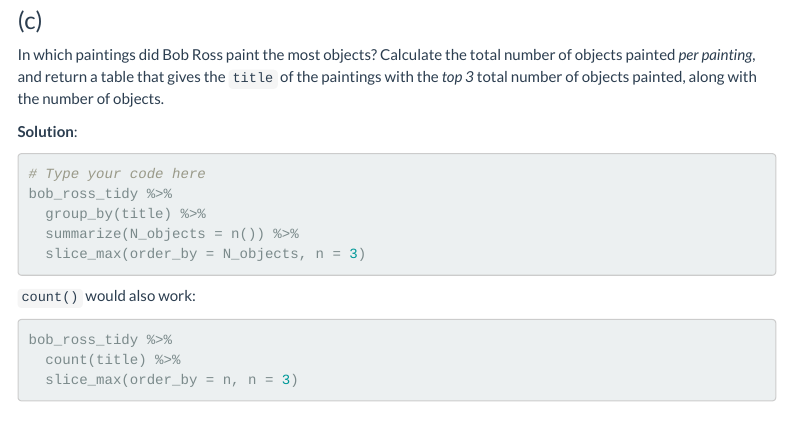
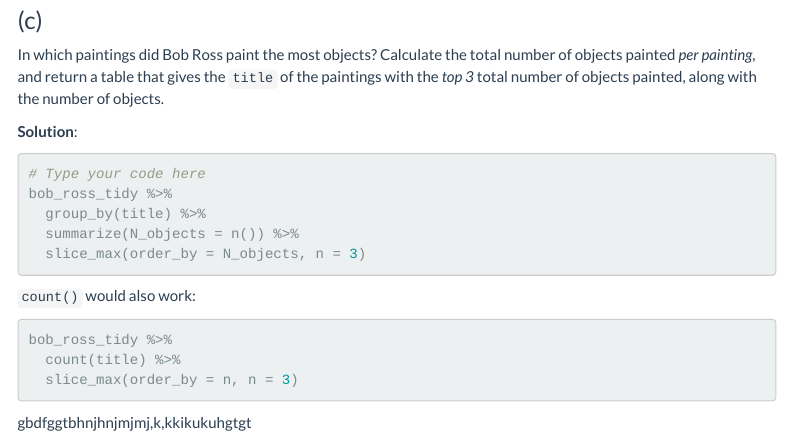
Before and after one commit to ScotinaStats/practice, an R Markdown document (Assignment3_Solution.Rmd): the page in a window 1100 px wide, from 6080 px down. Rendered offline with R 4.5, knitr and Pandoc, with nearby package versions; the code chunks are not run, so their results and figures are left out; menus at the side of the page are left out.

Commit message:
Update Assignment3_Solution.Rmd

````diff
--- a/Assignment3_Solution.Rmd
+++ b/Assignment3_Solution.Rmd
@@ -308,3 +308,6 @@
   count(title) %>%
   slice_max(order_by = n, n = 3)
 ```
+
+
+gbdfggtbhnjhnjmjmj,k,kkikukuhgtgt
````
